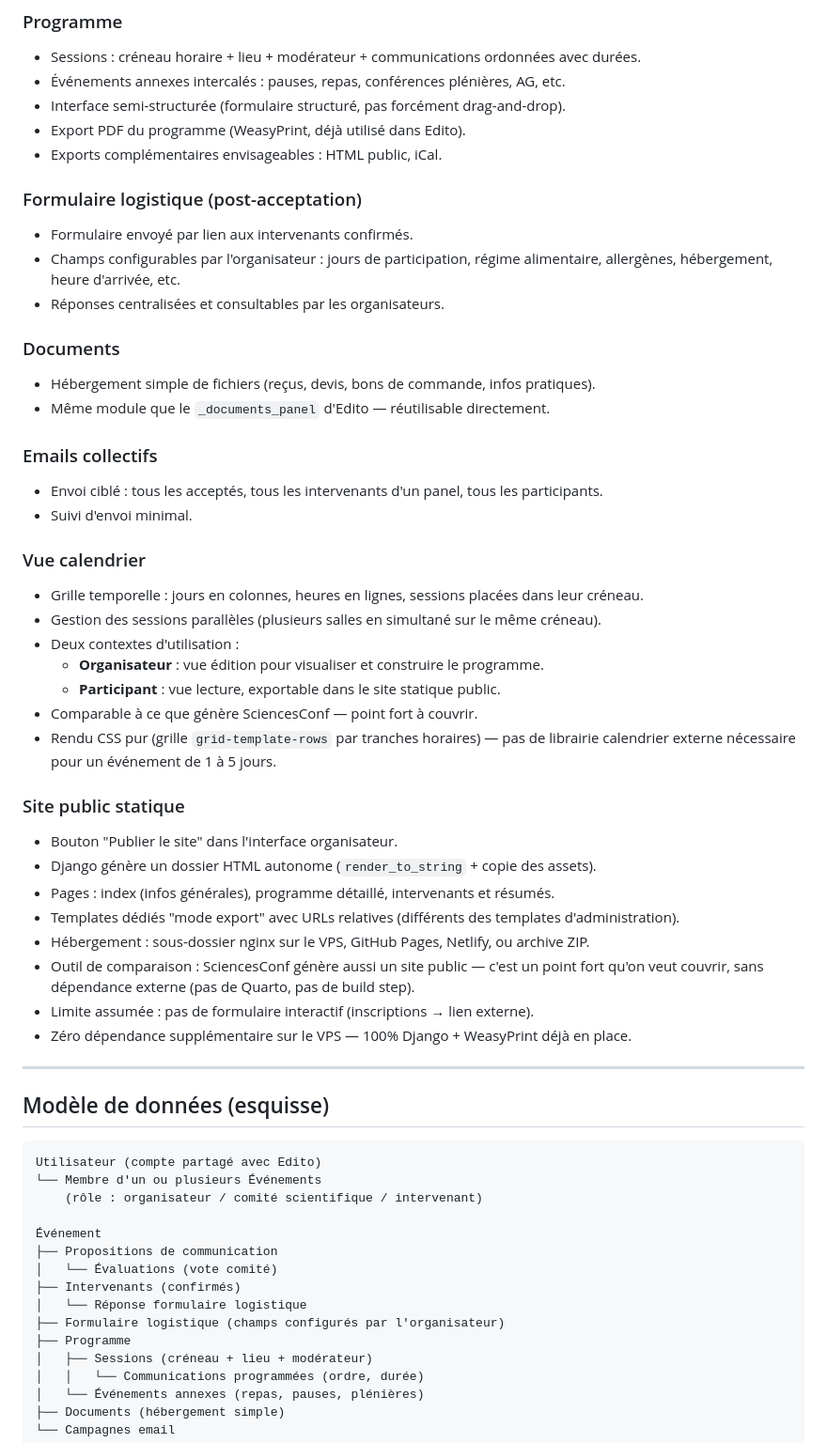
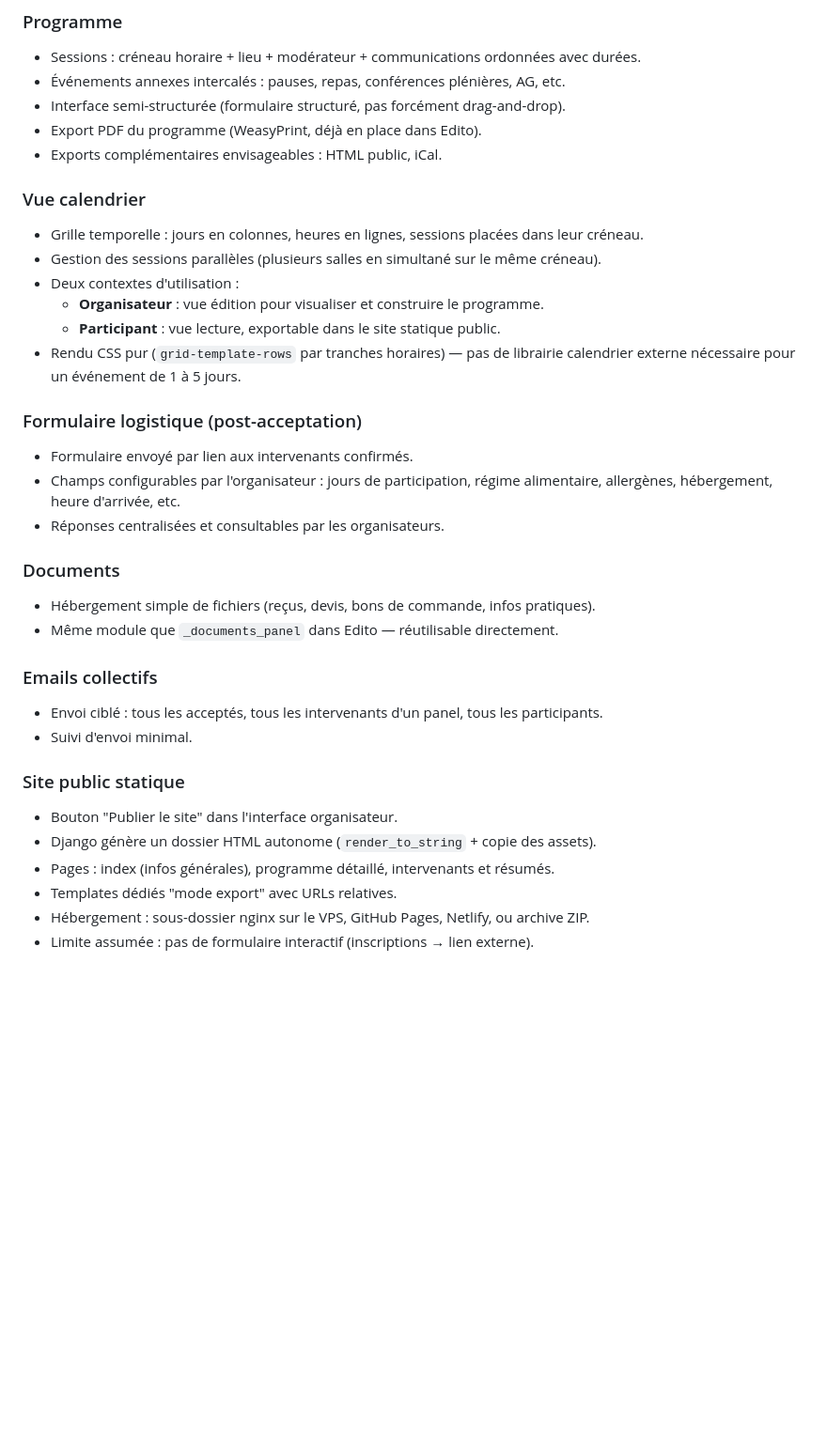
Before and after one commit to Hsbtqemy/QolloQ, a Markdown page: QolloQ-ideas.md, the part around one of its changes. Shown at 94% size. Rendered like a GitHub page; blank space fills up the shorter version.

````diff
--- a/QolloQ-ideas.md
+++ b/QolloQ-ideas.md
@@ -59,8 +136,17 @@ configurable séparément.
 - Sessions : créneau horaire + lieu + modérateur + communications ordonnées avec durées.
 - Événements annexes intercalés : pauses, repas, conférences plénières, AG, etc.
 - Interface semi-structurée (formulaire structuré, pas forcément drag-and-drop).
-- Export PDF du programme (WeasyPrint, déjà utilisé dans Edito).
+- Export PDF du programme (WeasyPrint, déjà en place dans Edito).
 - Exports complémentaires envisageables : HTML public, iCal.
+
+### Vue calendrier
+- Grille temporelle : jours en colonnes, heures en lignes, sessions placées dans leur créneau.
+- Gestion des sessions parallèles (plusieurs salles en simultané sur le même créneau).
+- Deux contextes d'utilisation :
+  - **Organisateur** : vue édition pour visualiser et construire le programme.
+  - **Participant** : vue lecture, exportable dans le site statique public.
+- Rendu CSS pur (`grid-template-rows` par tranches horaires) — pas de librairie
+  calendrier externe nécessaire pour un événement de 1 à 5 jours.
 
 ### Formulaire logistique (post-acceptation)
 - Formulaire envoyé par lien aux intervenants confirmés.
@@ -70,53 +156,16 @@ configurable séparément.
 
 ### Documents
 - Hébergement simple de fichiers (reçus, devis, bons de commande, infos pratiques).
-- Même module que le `_documents_panel` d'Edito — réutilisable directement.
+- Même module que `_documents_panel` dans Edito — réutilisable directement.
 
 ### Emails collectifs
 - Envoi ciblé : tous les acceptés, tous les intervenants d'un panel, tous les participants.
 - Suivi d'envoi minimal.
 
-### Vue calendrier
-- Grille temporelle : jours en colonnes, heures en lignes, sessions placées dans leur créneau.
-- Gestion des sessions parallèles (plusieurs salles en simultané sur le même créneau).
-- Deux contextes d'utilisation :
-  - **Organisateur** : vue édition pour visualiser et construire le programme.
-  - **Participant** : vue lecture, exportable dans le site statique public.
-- Comparable à ce que génère SciencesConf — point fort à couvrir.
-- Rendu CSS pur (grille `grid-template-rows` par tranches horaires) — pas de librairie
-  calendrier externe nécessaire pour un événement de 1 à 5 jours.
-
 ### Site public statique
 - Bouton "Publier le site" dans l'interface organisateur.
 - Django génère un dossier HTML autonome (`render_to_string` + copie des assets).
 - Pages : index (infos générales), programme détaillé, intervenants et résumés.
-- Templates dédiés "mode export" avec URLs relatives (différents des templates d'administration).
+- Templates dédiés "mode export" avec URLs relatives.
 - Hébergement : sous-dossier nginx sur le VPS, GitHub Pages, Netlify, ou archive ZIP.
-- Outil de comparaison : SciencesConf génère aussi un site public — c'est un point fort
-  qu'on veut couvrir, sans dépendance externe (pas de Quarto, pas de build step).
 - Limite assumée : pas de formulaire interactif (inscriptions → lien externe).
-- Zéro dépendance supplémentaire sur le VPS — 100% Django + WeasyPrint déjà en place.
-
----
-
-## Modèle de données (esquisse)
-
-```
-Utilisateur (compte partagé avec Edito)
-└── Membre d'un ou plusieurs Événements
-    (rôle : organisateur / comité scientifique / intervenant)
-
-Événement
-├── Propositions de communication
-│   └── Évaluations (vote comité)
-├── Intervenants (confirmés)
-│   └── Réponse formulaire logistique
-├── Formulaire logistique (champs configurés par l'organisateur)
-├── Programme
-│   ├── Sessions (créneau + lieu + modérateur)
-│   │   └── Communications programmées (ordre, durée)
-│   └── Événements annexes (repas, pauses, plénières)
-├── Documents (hébergement simple)
-└── Campagnes email
-```
-
````
Also changed, not shown: other parts of QolloQ-ideas.md (+114 -37 lines).
